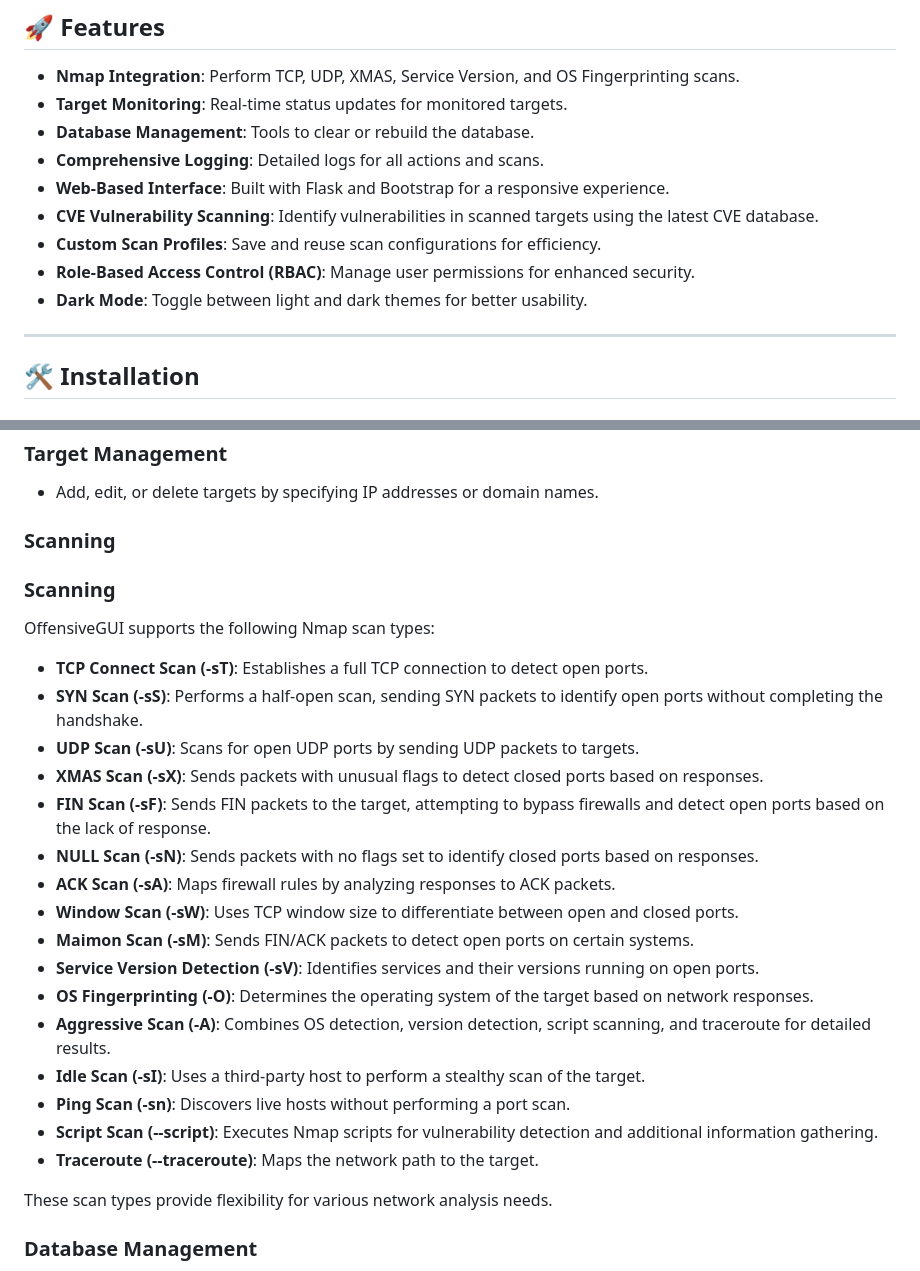
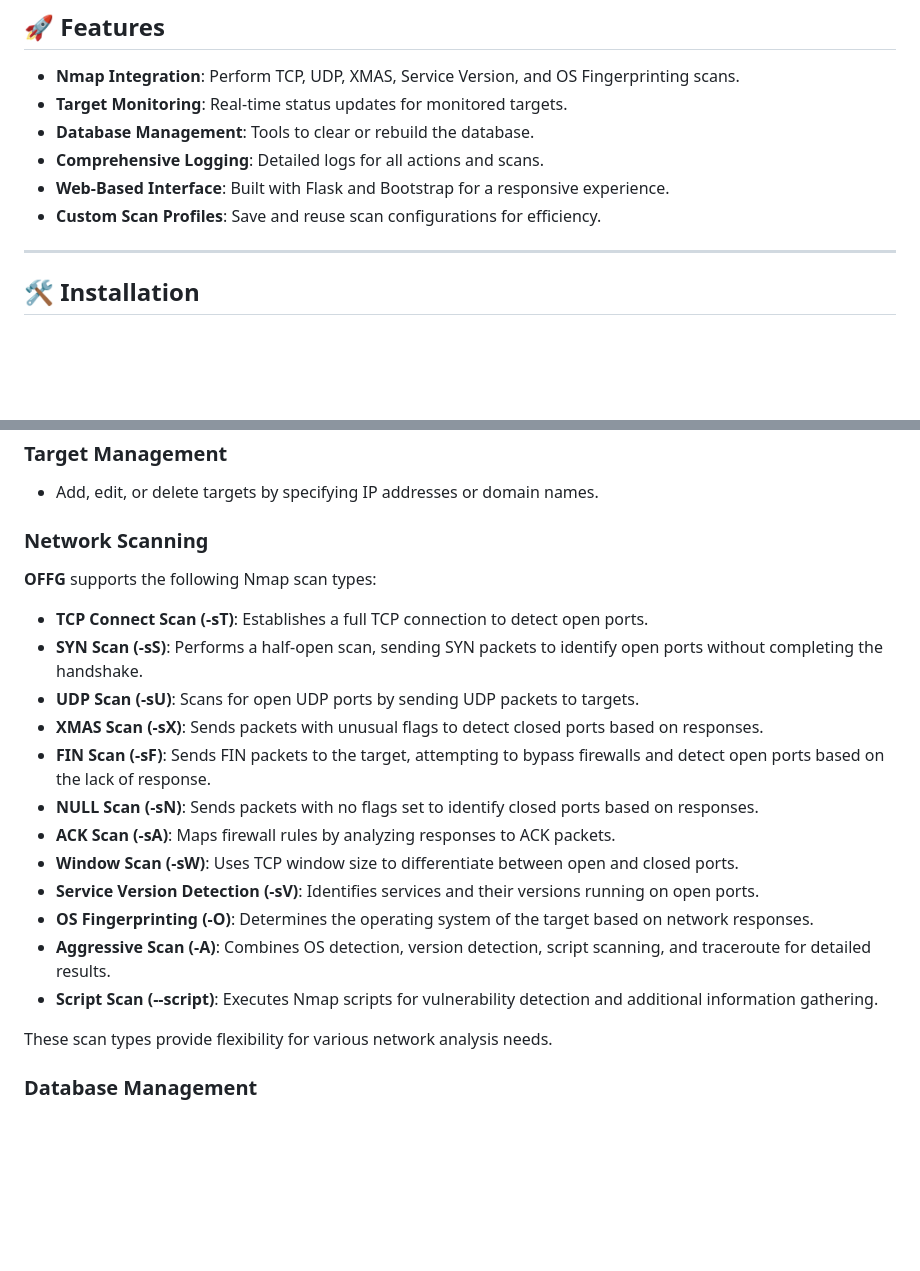
Before and after one commit to jensbecker-dev/OffensiveGUI, a Markdown page: README.md, 2 parts joined by grey strips. Drawn GitHub-style; blank space fills up the shorter version.

```diff
--- a/README.md
+++ b/README.md
@@ -30,10 +30,7 @@ For advanced features such as vulnerability scanning and asset discovery, check
 - **Database Management**: Tools to clear or rebuild the database.
 - **Comprehensive Logging**: Detailed logs for all actions and scans.
 - **Web-Based Interface**: Built with Flask and Bootstrap for a responsive experience.
-- **CVE Vulnerability Scanning**: Identify vulnerabilities in scanned targets using the latest CVE database.
 - **Custom Scan Profiles**: Save and reuse scan configurations for efficiency.
-- **Role-Based Access Control (RBAC)**: Manage user permissions for enhanced security.
-- **Dark Mode**: Toggle between light and dark themes for better usability.
 
 ---
 
@@ -84,10 +81,9 @@ For advanced features such as vulnerability scanning and asset discovery, check
 ### Target Management
 - Add, edit, or delete targets by specifying IP addresses or domain names.
 
-### Scanning
-### Scanning
+### Network Scanning
 
-OffensiveGUI supports the following Nmap scan types:
+**OFFG** supports the following Nmap scan types:
 
 - **TCP Connect Scan (-sT)**: Establishes a full TCP connection to detect open ports.
 - **SYN Scan (-sS)**: Performs a half-open scan, sending SYN packets to identify open ports without completing the handshake.
@@ -97,14 +93,10 @@ OffensiveGUI supports the following Nmap scan types:
 - **NULL Scan (-sN)**: Sends packets with no flags set to identify closed ports based on responses.
 - **ACK Scan (-sA)**: Maps firewall rules by analyzing responses to ACK packets.
 - **Window Scan (-sW)**: Uses TCP window size to differentiate between open and closed ports.
-- **Maimon Scan (-sM)**: Sends FIN/ACK packets to detect open ports on certain systems.
 - **Service Version Detection (-sV)**: Identifies services and their versions running on open ports.
 - **OS Fingerprinting (-O)**: Determines the operating system of the target based on network responses.
 - **Aggressive Scan (-A)**: Combines OS detection, version detection, script scanning, and traceroute for detailed results.
-- **Idle Scan (-sI)**: Uses a third-party host to perform a stealthy scan of the target.
-- **Ping Scan (-sn)**: Discovers live hosts without performing a port scan.
 - **Script Scan (--script)**: Executes Nmap scripts for vulnerability detection and additional information gathering.
-- **Traceroute (--traceroute)**: Maps the network path to the target.
 
 These scan types provide flexibility for various network analysis needs.
 
```
